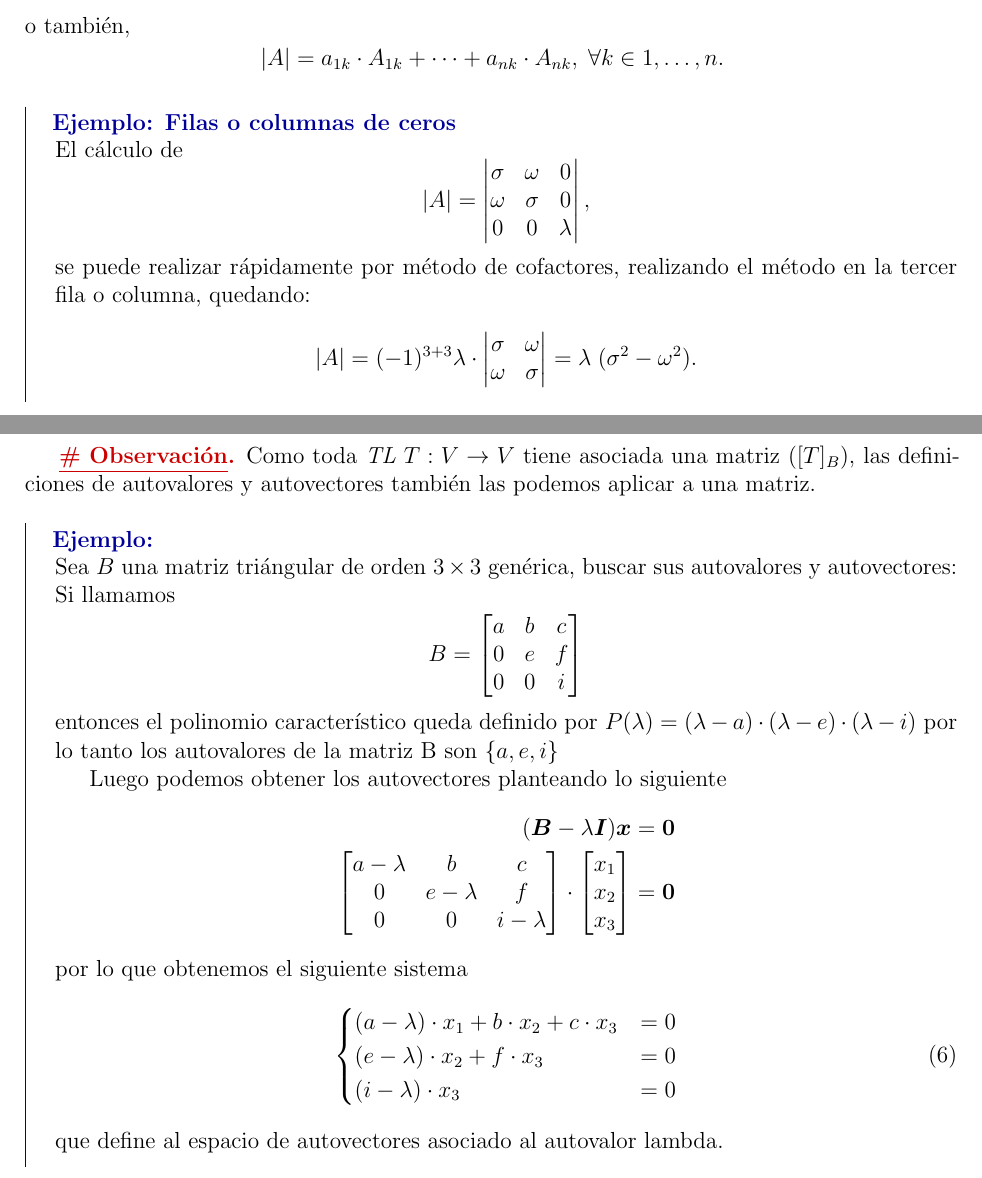
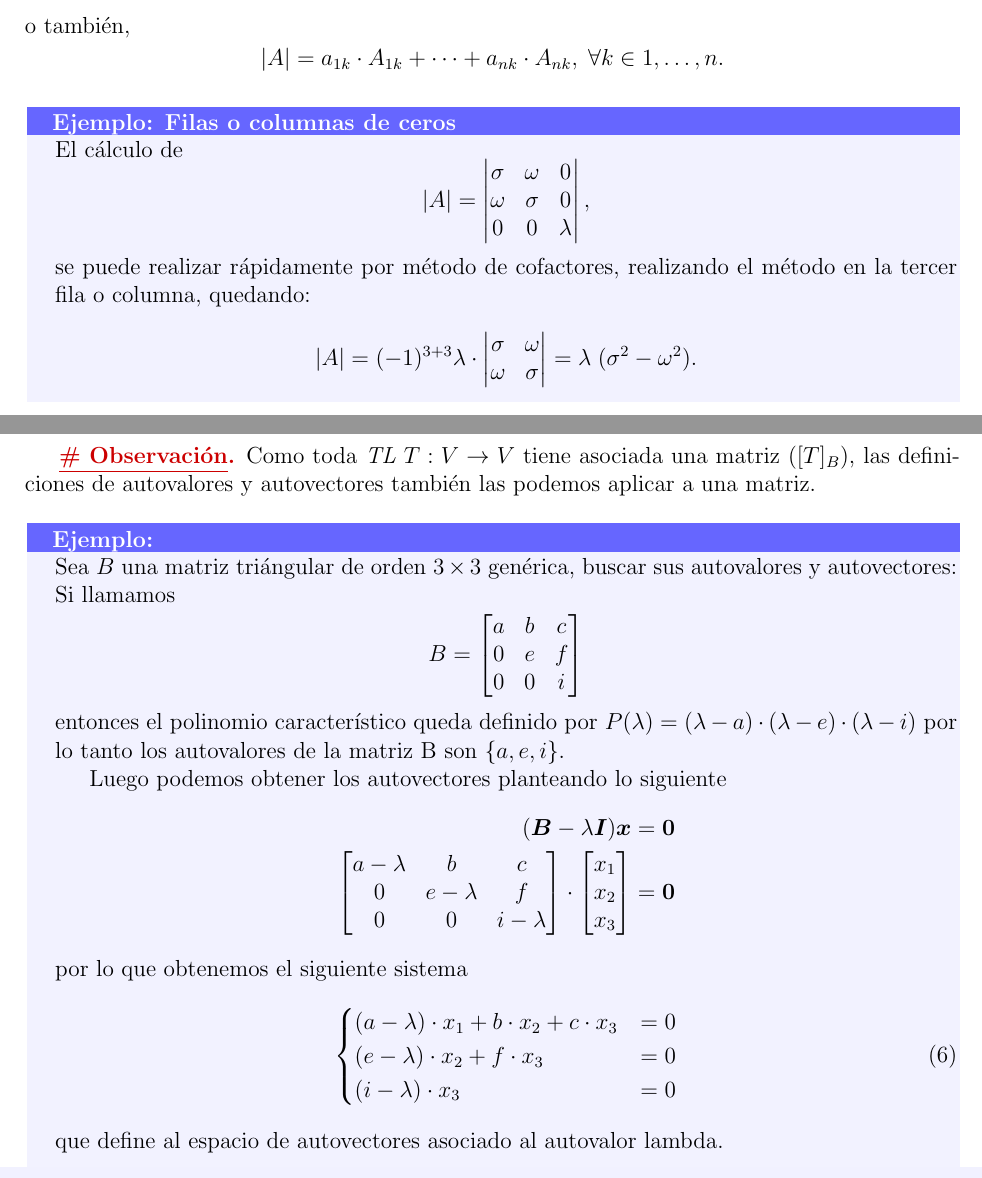
Before and after one commit to Miquefil/ControlModerno, a LaTeX document (code/ApuntesCM.tex, which reads code/Contenido.tex): two parts of pages 2 and 6 of 6, joined at a grey line, cut so that both start at the same text. Compiled offline with pdfLaTeX.

Commit message:
With some firuletes

```diff
--- a/code/ApuntesCM.tex
+++ b/code/ApuntesCM.tex
@@ -59,31 +58,72 @@
 
 \NewDocumentEnvironment{example}{ O{} }
 {
-\colorlet{colexam}{blue!60!black} % Global example color
+\colorlet{colexam}{white} % Global example color
 \newtcolorbox[use counter=testexample]{testexamplebox}{%
     % Example Frame Start
     empty,% Empty previously set parameters
+    skin=bicolor,   %ESTAS DOS LINEAS SON PARA EL COLOR DE FONDO
+    colback=blue!5!white,
+    sharp corners,
+        frame style={%ESTO ES PARA QUITARLE EL MARCO
+            color=blue!5!white,
+        },
     title={\exampletext: #1},% use \thetcbcounter to access the testexample counter text
     % Attaching a box requires an overlay
     attach boxed title to top left,
-       % Ensures proper line breaking in longer titles
-       minipage boxed title,
+    % Ensures proper line breaking in longer titles
+    minipage boxed title,
     % (boxed title style requires an overlay)
-    boxed title style={empty,size=minimal,toprule=0pt,top=4pt,left=5mm,overlay={}},
+    boxed title style={enhanced, colback = blue!60!white, size=minimal, toprule=0pt,top=4pt,left=5mm, right= 1mm,overlay={}},
     coltitle=colexam,fonttitle=\bfseries,
-    before=\par\medskip\noindent,parbox=false,boxsep=0pt,left=5mm,right=0mm,top=2pt,breakable,pad at break=0mm,
+    before=\par\medskip\noindent,parbox=false, boxsep=0pt,left=5mm,right=0mm,top=2pt,breakable,pad at break=0mm,
        before upper=\csname @totalleftmargin\endcsname0pt, % Use instead of parbox=true. This ensures parskip is inherited by box.
     % Handles box when it exists on one page only
-    overlay unbroken={\draw[colexam,line width=.5pt] ([xshift=-0pt]title.north west) -- ([xshift=-0pt]frame.south west); },
+    overlay unbroken={\draw[colexam,line width=2pt] ([xshift=-0pt]title.north west) -- ([xshift=-0pt]frame.south west); },
     % Handles multipage box: first page
-    overlay first={\draw[colexam,line width=.5pt] ([xshift=-0pt]title.north west) -- ([xshift=-0pt]frame.south west); },
+    overlay first={\draw[colexam,line width=2pt] ([xshift=-0pt]title.north west) -- ([xshift=-0pt]frame.south west); },
     % Handles multipage box: middle page
-    overlay middle={\draw[colexam,line width=.5pt] ([xshift=-0pt]frame.north west) -- ([xshift=-0pt]frame.south west); },
+    overlay middle={\draw[colexam,line width=2pt] ([xshift=-0pt]frame.north west) -- ([xshift=-0pt]frame.south west); },
     % Handles multipage box: last page
-    overlay last={\draw[colexam,line width=.5pt] ([xshift=-0pt]frame.north west) -- ([xshift=-0pt]frame.south west); },%
+    overlay last={\draw[colexam,line width=2pt] ([xshift=-0pt]frame.north west) -- ([xshift=-0pt]frame.south west); },%
     }
 \begin{testexamplebox}}
 {\end{testexamplebox}\endlist}
+
+%VERSIÓN AZUL-----------------------------------
+% \NewDocumentEnvironment{example}{ O{} }
+% {
+% \colorlet{colexam}{blue!60!black} % Global example color
+% \newtcolorbox[use counter=testexample]{testexamplebox}{%
+%     % Example Frame Start
+%     empty,% Empty previously set parameters
+%     skin=bicolor,   %ESTAS DOS LINEAS SON PARA EL COLOR DE FONDO
+%     colback=blue!5!white,
+%     sharp corners,
+%         frame style={%ESTO ES PARA QUITARLE EL MARCO
+%             color=blue!5!white,
+%         },
+%     title={\exampletext: #1},% use \thetcbcounter to access the testexample counter text
+%     % Attaching a box requires an overlay
+%     attach boxed title to top left,
+%     % Ensures proper line breaking in longer titles
+%     minipage boxed title,
+%     % (boxed title style requires an overlay)
+%     boxed title style={enhanced, colback = blue!60!white, size=minimal, toprule=0pt,top=4pt,left=5mm,overlay={}},
+%     coltitle=colexam,fonttitle=\bfseries,
+%     before=\par\medskip\noindent,parbox=false, boxsep=0pt,left=5mm,right=0mm,top=2pt,breakable,pad at break=0mm,
+%        before upper=\csname @totalleftmargin\endcsname0pt, % Use instead of parbox=true. This ensures parskip is inherited by box.
+%     % Handles box when it exists on one page only
+%     overlay unbroken={\draw[colexam,line width=2pt] ([xshift=-0pt]title.north west) -- ([xshift=-0pt]frame.south west); },
+%     % Handles multipage box: first page
+%     overlay first={\draw[colexam,line width=2pt] ([xshift=-0pt]title.north west) -- ([xshift=-0pt]frame.south west); },
+%     % Handles multipage box: middle page
+%     overlay middle={\draw[colexam,line width=2pt] ([xshift=-0pt]frame.north west) -- ([xshift=-0pt]frame.south west); },
+%     % Handles multipage box: last page
+%     overlay last={\draw[colexam,line width=2pt] ([xshift=-0pt]frame.north west) -- ([xshift=-0pt]frame.south west); },%
+%     }
+% \begin{testexamplebox}}
+% {\end{testexamplebox}\endlist}
 %fin de ejemplos
 
 %DEFINICIÓN - environment
--- a/code/Contenido.tex
+++ b/code/Contenido.tex
@@ -324,7 +324,7 @@ entonces podemos escribir (\ref*{eqn:camino}) como
     \end{equation*}
     entonces el polinomio característico queda definido por
     $P(\lambda) = (\lambda - a)\cdot (\lambda - e) \cdot (\lambda - i)$ por lo tanto
-    los autovalores de la matriz B son $\{a, e, i\}$
+    los autovalores de la matriz B son $\{a, e, i\}$.
 
     Luego podemos obtener los autovectores planteando lo siguiente
     \begin{equation*}
```
Also changed, not shown: code/ApuntesCM.pdf, code/ApuntesCM.tex (1 more changed lines), 2 other files.
